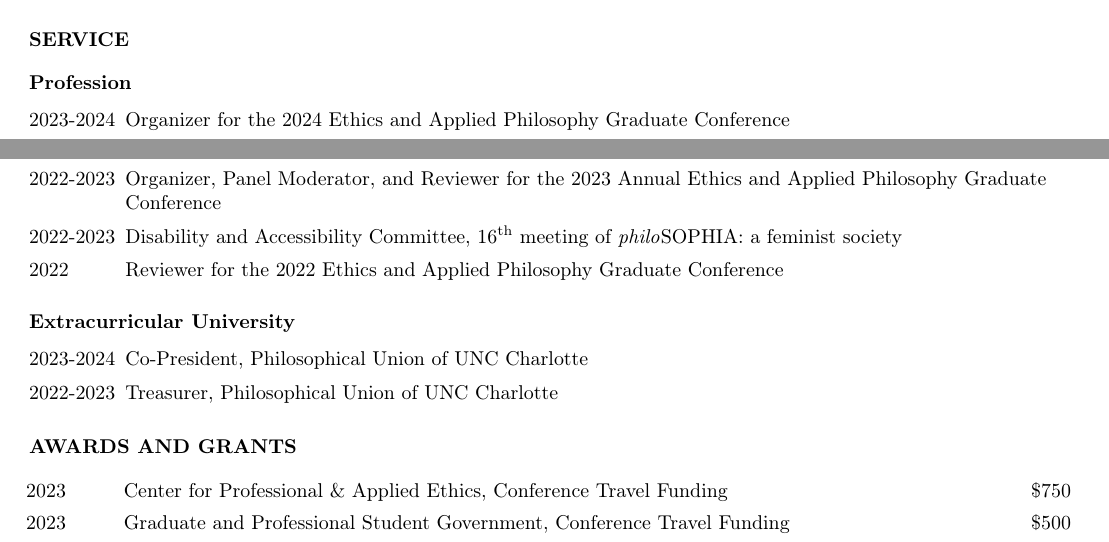
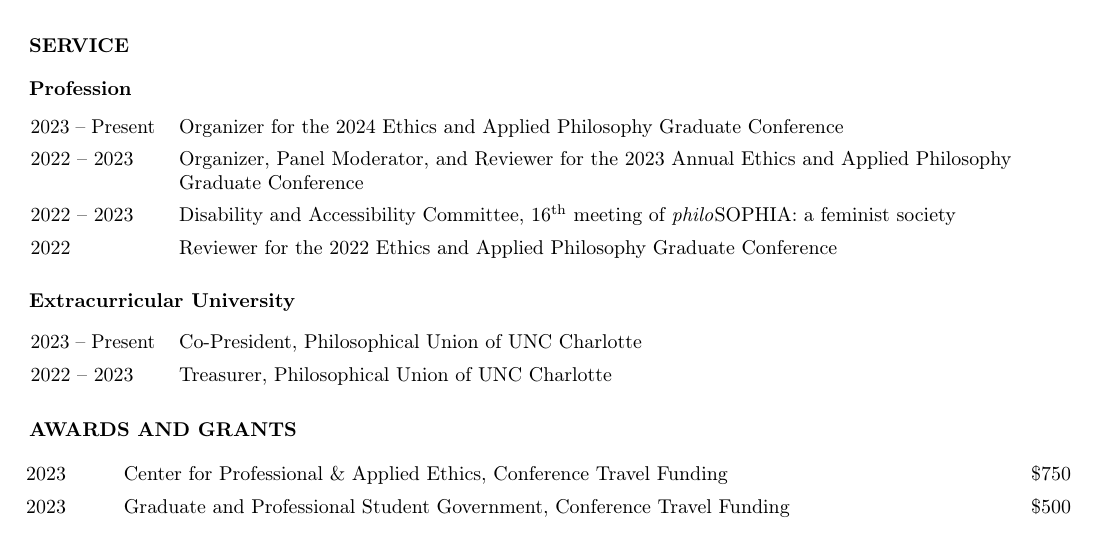
Before and after one commit to nicholasosaka/cv, a LaTeX CV (cv.tex): two parts of pages 1 and 2 of 2 before the commit and part of page 2 of 2 after it, the two joined at a grey line, cut so that both start at the same text. Compiled offline with pdfLaTeX.

Commit message:
Update service format

```diff
--- a/cv.tex
+++ b/cv.tex
@@ -139,17 +139,24 @@
 % service
 \section*{\normalsize{SERVICE}}
 \subsection*{\normalsize{Profession}}
-\begin{tablist}
-    \item[2023-2024] \tab{}Organizer for the 2024 Ethics and Applied Philosophy Graduate Conference
-    \item[2022-2023] \tab{}Organizer, Panel Moderator, and Reviewer for the 2023 Annual Ethics and Applied Philosophy Graduate Conference
-    \item[2022-2023] \tab{}Disability and Accessibility Committee, \nth{16} meeting of \textit{philo}SOPHIA: a feminist society
-    \item[2022] \tab{}Reviewer for the 2022 Ethics and Applied Philosophy Graduate Conference
-\end{tablist}
+\hspace{-.85em}
+\begin{tabularx}{\textwidth}{
+     >{\raggedright\arraybackslash}p{6.25em}
+     >{\raggedright\arraybackslash}X}
+    2023 -- Present & Organizer for the 2024 Ethics and Applied Philosophy Graduate Conference\\
+    2022 -- 2023 & Organizer, Panel Moderator, and Reviewer for the 2023 Annual Ethics and Applied Philosophy Graduate Conference\\
+    2022 -- 2023 & Disability and Accessibility Committee, \nth{16} meeting of \textit{philo}SOPHIA: a feminist society\\
+    2022 & Reviewer for the 2022 Ethics and Applied Philosophy Graduate Conference
+\end{tabularx}
 \subsection*{\normalsize{Extracurricular University}}
-\begin{tablist}
-    \item[2023-2024] \tab{}Co-President, Philosophical Union of UNC Charlotte
-    \item[2022-2023] \tab{}Treasurer, Philosophical Union of UNC Charlotte
-\end{tablist}
+\hspace{-.85em}
+\begin{tabularx}{\textwidth}{
+    >{\raggedright\arraybackslash}p{6.25em}
+    >{\raggedright\arraybackslash}X}
+   2023 -- Present & Co-President, Philosophical Union of UNC Charlotte\\
+   2022 -- 2023 & Treasurer, Philosophical Union of UNC Charlotte\\
+\end{tabularx}
+
 
 % awards and grants
 \section*{\normalsize{AWARDS AND GRANTS}}
```
